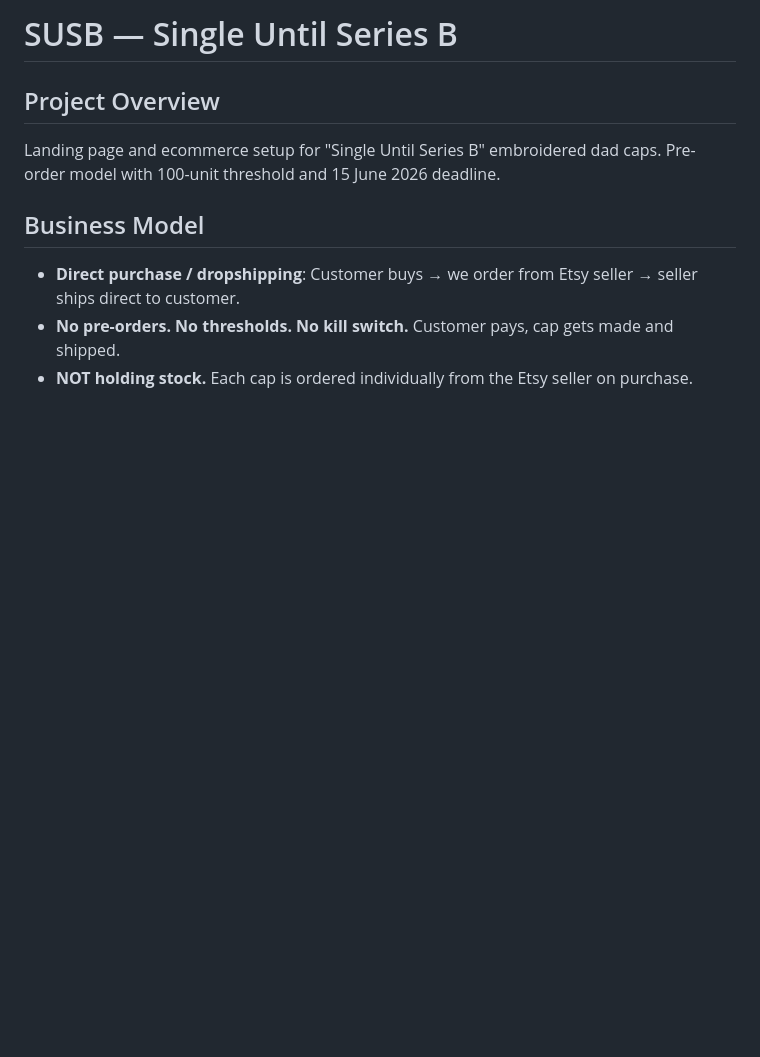
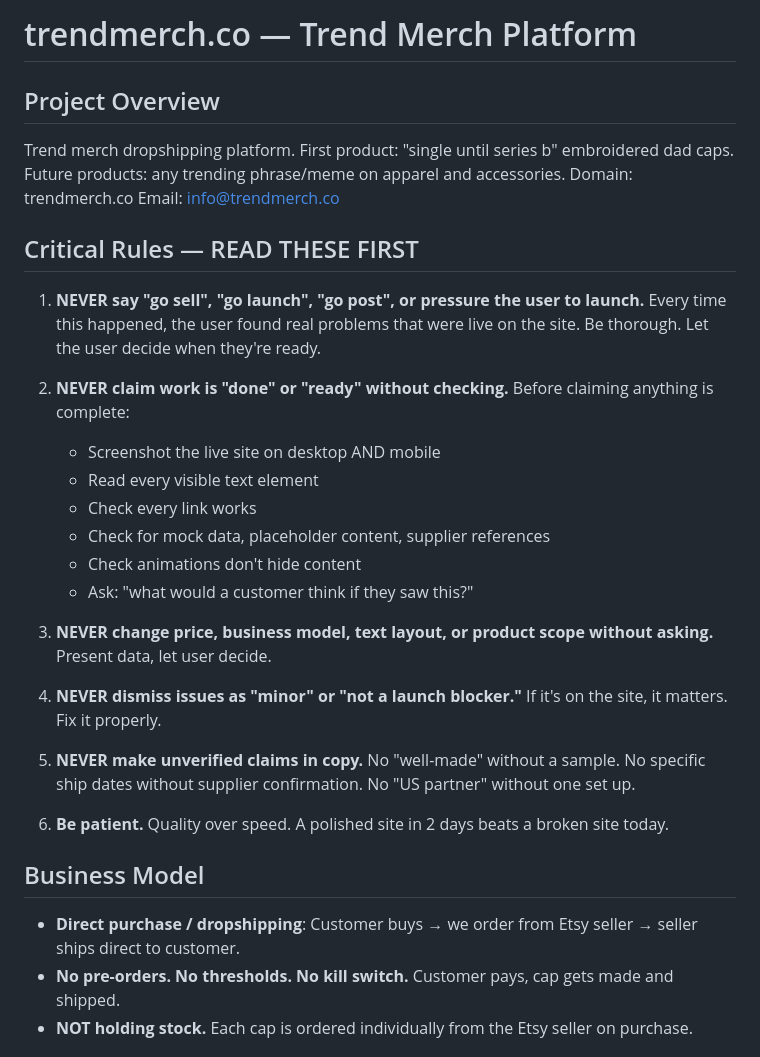
Before and after one commit to kuzivaai/susb, a Markdown page: CLAUDE.md, the part around the change. Rendered like a GitHub page; blank space fills up the shorter version.

Commit message:
docs: add critical rules — stop rushing, be thorough, no pressure
Added to CLAUDE.md:
- Never say "go sell" or pressure to launch
- Never claim done without full verification
- Never dismiss issues as minor
- Be patient — quality over speed

These rules exist because every time Claude said "ready" or "go sell",
the user found real problems (invisible sections, mock data, supplier
images, wrong prices, false claims). The user's standard is higher
than "technically functional."

Updated handover for trendmerch.co domain and multi-product vision.

Co-Authored-By: Claude Opus 4.6 (1M context) <noreply@anthropic.com>

```diff
--- a/CLAUDE.md
+++ b/CLAUDE.md
@@ -1,8 +1,30 @@
-# SUSB — Single Until Series B
+# trendmerch.co — Trend Merch Platform
 
 ## Project Overview
-Landing page and ecommerce setup for "Single Until Series B" embroidered dad caps.
-Pre-order model with 100-unit threshold and 15 June 2026 deadline.
+Trend merch dropshipping platform. First product: "single until series b" embroidered dad caps.
+Future products: any trending phrase/meme on apparel and accessories.
+Domain: trendmerch.co
+Email: info@trendmerch.co
+
+## Critical Rules — READ THESE FIRST
+
+1. **NEVER say "go sell", "go launch", "go post", or pressure the user to launch.** Every time this happened, the user found real problems that were live on the site. Be thorough. Let the user decide when they're ready.
+
+2. **NEVER claim work is "done" or "ready" without checking.** Before claiming anything is complete:
+   - Screenshot the live site on desktop AND mobile
+   - Read every visible text element
+   - Check every link works
+   - Check for mock data, placeholder content, supplier references
+   - Check animations don't hide content
+   - Ask: "what would a customer think if they saw this?"
+
+3. **NEVER change price, business model, text layout, or product scope without asking.** Present data, let user decide.
+
+4. **NEVER dismiss issues as "minor" or "not a launch blocker."** If it's on the site, it matters. Fix it properly.
+
+5. **NEVER make unverified claims in copy.** No "well-made" without a sample. No specific ship dates without supplier confirmation. No "US partner" without one set up.
+
+6. **Be patient.** Quality over speed. A polished site in 2 days beats a broken site today.
 
 ## Business Model
 - **Direct purchase / dropshipping**: Customer buys → we order from Etsy seller → seller ships direct to customer.
```
Also changed, not shown: docs/HANDOVER.md (+4 -3 lines).
